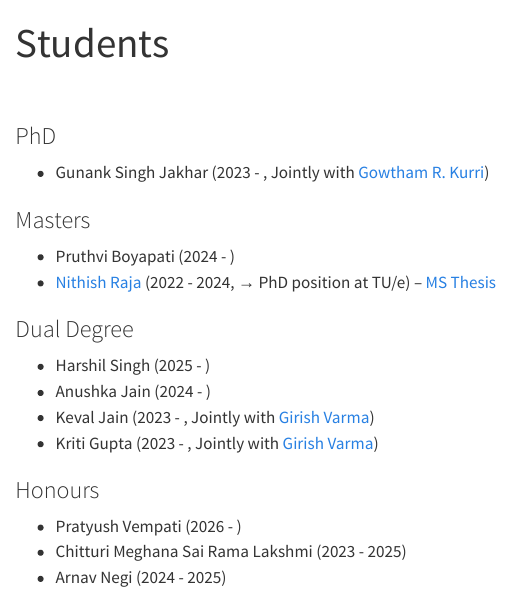
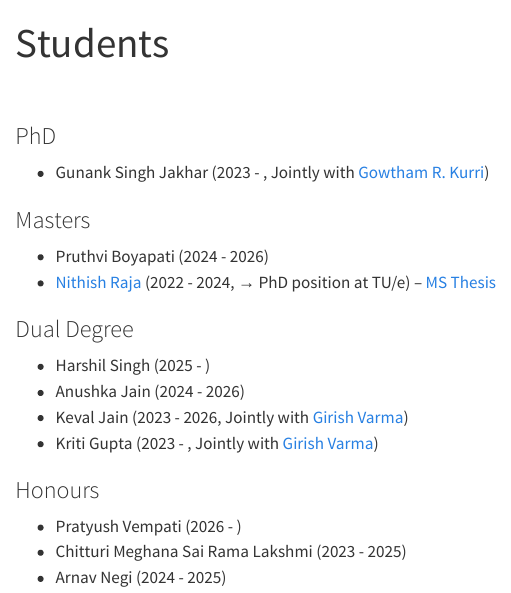
Before and after one commit to suryajith/suryajith.github.io, a Quarto document (students/index.qmd): the page in a window 1100 px wide, from its top. Rendered offline with R 4.5, knitr and Pandoc in place of Quarto, with nearby package versions.

Commit message:
Updated some details

```diff
--- a/students/index.qmd
+++ b/students/index.qmd
@@ -11,13 +11,13 @@ page-layout: full
 - Gunank Singh Jakhar (2023 - , Jointly with [Gowtham R. Kurri](https://sites.google.com/view/gowtham-r-kurri/home))
 
 ### Masters
-- Pruthvi Boyapati (2024 - )
+- Pruthvi Boyapati (2024 - 2026)
 - [Nithish Raja](https://nithishraja.github.io) (2022 - 2024, &rarr; PhD position at TU/e) -- <a href="https://www.google.com/url?sa=t&source=web&rct=j&opi=89978449&url=https://web2py.iiit.ac.in/research_centres/publications/download/mastersthesis.pdf.86a3ccef6b72d7b7.4e6974686973685f52616a615f5468657369732e706466.pdf&ved=2ahUKEwjQgJOPhqqLAxW8d2wGHd9dEFYQFnoECBoQAQ&usg=AOvVaw1ZzD2H7DngsOeZM1DpApu6"> MS Thesis </a>
 
 ### Dual Degree
 - Harshil Singh (2025 - )
-- Anushka Jain (2024 - )
-- Keval Jain (2023 - , Jointly with [Girish Varma](https://girishvarma.in))
+- Anushka Jain (2024 - 2026)
+- Keval Jain (2023 - 2026, Jointly with [Girish Varma](https://girishvarma.in))
 - Kriti Gupta (2023 - , Jointly with [Girish Varma](https://girishvarma.in))
 
 
```
